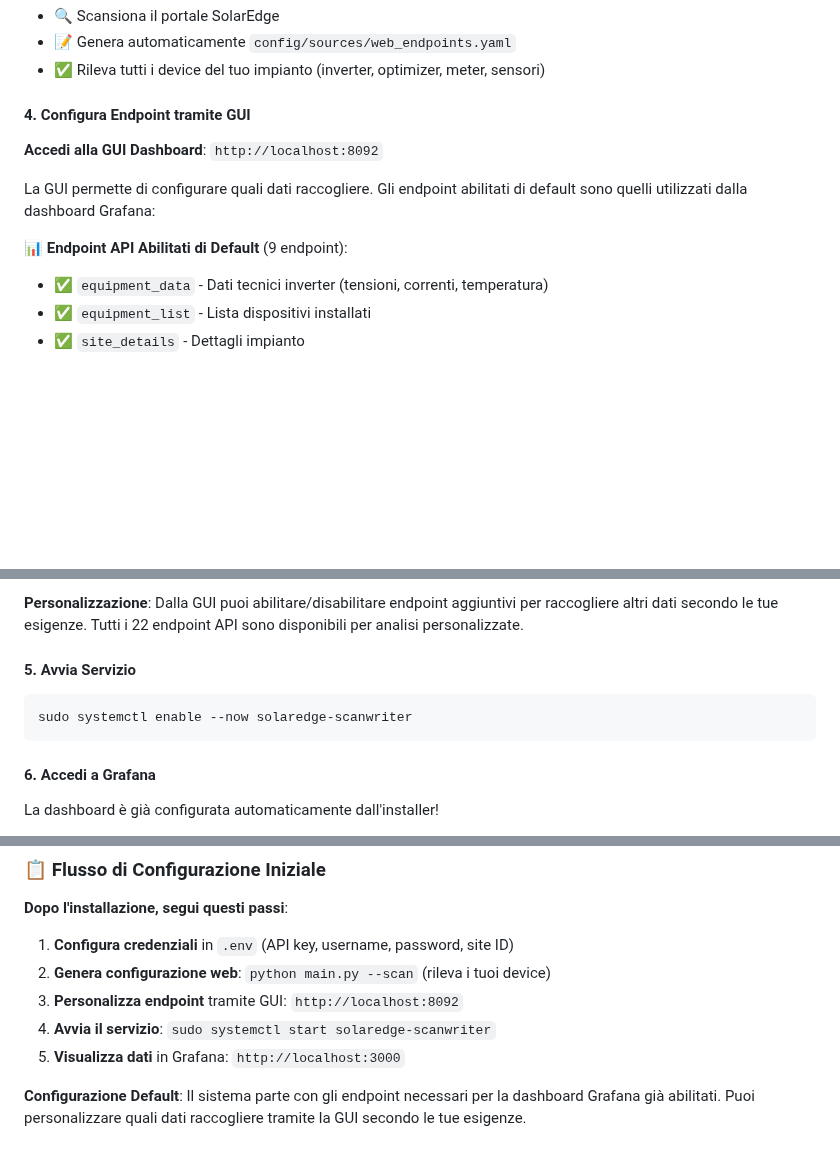
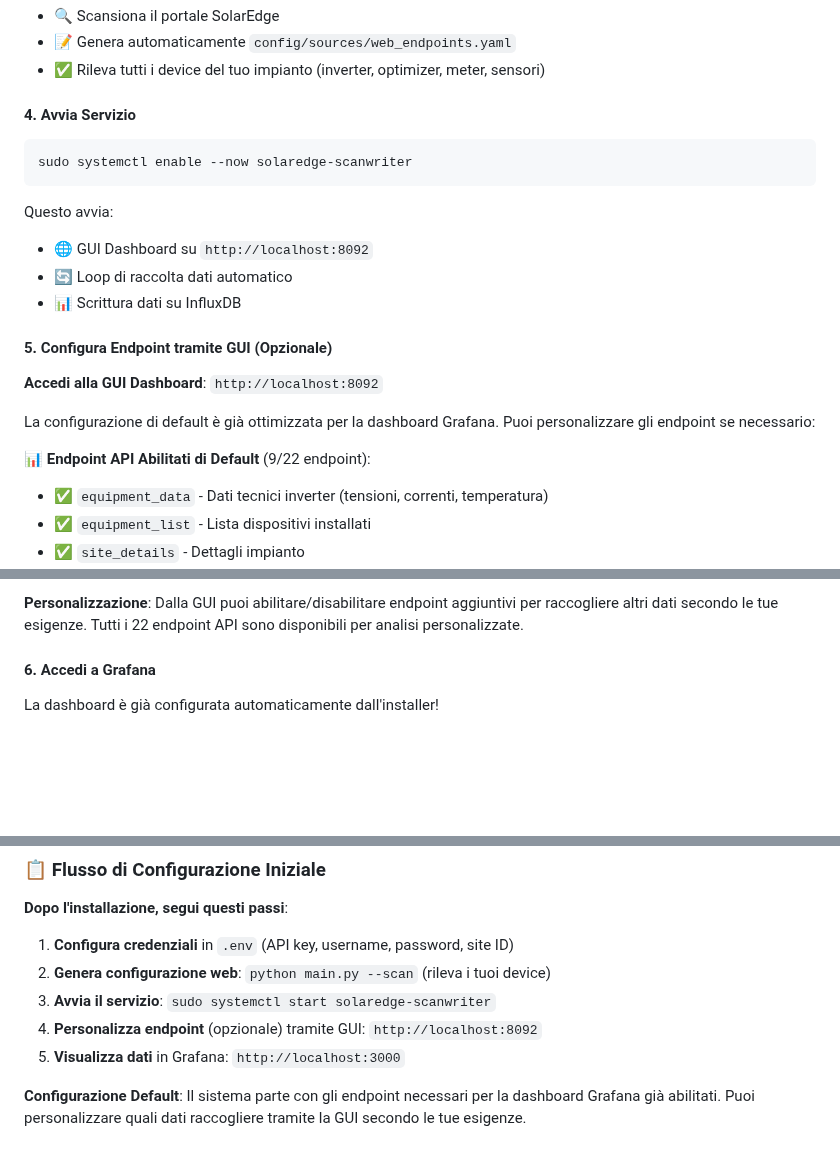
Before and after one commit to frezeen/Solaredge_ScanWriter, a Markdown page: README.md, 3 parts joined by grey strips. Drawn GitHub-style; blank space fills up the shorter version.

````diff
--- a/README.md
+++ b/README.md
@@ -277,13 +277,23 @@ Questo comando:
 - 📝 Genera automaticamente `config/sources/web_endpoints.yaml`
 - ✅ Rileva tutti i device del tuo impianto (inverter, optimizer, meter, sensori)
 
-#### 4. Configura Endpoint tramite GUI
+#### 4. Avvia Servizio
+```bash
+sudo systemctl enable --now solaredge-scanwriter
+```
+
+Questo avvia:
+- 🌐 GUI Dashboard su `http://localhost:8092`
+- 🔄 Loop di raccolta dati automatico
+- 📊 Scrittura dati su InfluxDB
+
+#### 5. Configura Endpoint tramite GUI (Opzionale)
 
 **Accedi alla GUI Dashboard**: `http://localhost:8092`
 
-La GUI permette di configurare quali dati raccogliere. Gli endpoint abilitati di default sono quelli utilizzati dalla dashboard Grafana:
+La configurazione di default è già ottimizzata per la dashboard Grafana. Puoi personalizzare gli endpoint se necessario:
 
-**📊 Endpoint API Abilitati di Default** (9 endpoint):
+**📊 Endpoint API Abilitati di Default** (9/22 endpoint):
 - ✅ `equipment_data` - Dati tecnici inverter (tensioni, correnti, temperatura)
 - ✅ `equipment_list` - Lista dispositivi installati
 - ✅ `site_details` - Dettagli impianto
@@ -307,11 +317,6 @@ La GUI permette di configurare quali dati raccogliere. Gli endpoint abilitati di
 
 **Personalizzazione**:
 Dalla GUI puoi abilitare/disabilitare endpoint aggiuntivi per raccogliere altri dati secondo le tue esigenze. Tutti i 22 endpoint API sono disponibili per analisi personalizzate.
-
-#### 5. Avvia Servizio
-```bash
-sudo systemctl enable --now solaredge-scanwriter
-```
 
 #### 6. Accedi a Grafana
 
@@ -611,8 +616,8 @@ http://[IP_SERVER]:8092
 
 1. **Configura credenziali** in `.env` (API key, username, password, site ID)
 2. **Genera configurazione web**: `python main.py --scan` (rileva i tuoi device)
-3. **Personalizza endpoint** tramite GUI: `http://localhost:8092`
-4. **Avvia il servizio**: `sudo systemctl start solaredge-scanwriter`
+3. **Avvia il servizio**: `sudo systemctl start solaredge-scanwriter`
+4. **Personalizza endpoint** (opzionale) tramite GUI: `http://localhost:8092`
 5. **Visualizza dati** in Grafana: `http://localhost:3000`
 
 **Configurazione Default**:
````
